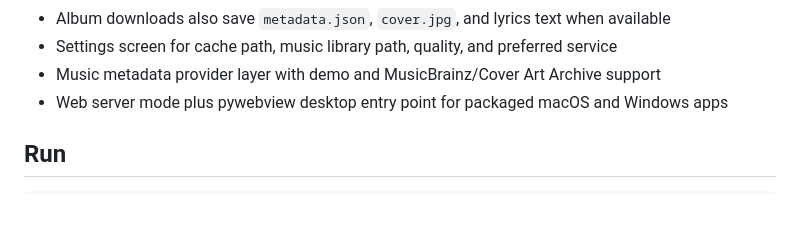
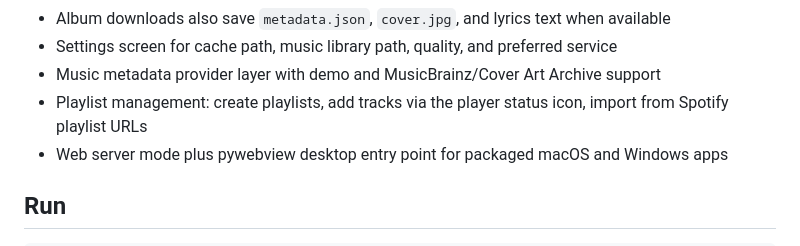
Before and after one commit to mindingulove/MindinguFlac, a Markdown page: README.md, the part around one of its changes. Drawn GitHub-style; blank space fills up the shorter version.

Commit message:
Update README: add screenshot, desktop version, playlist feature

```diff
--- a/README.md
+++ b/README.md
@@ -29,6 +31,7 @@ The app uses SpotiFLAC-backed direct service downloads for listening, caching, a
 - Album downloads also save `metadata.json`, `cover.jpg`, and lyrics text when available
 - Settings screen for cache path, music library path, quality, and preferred service
 - Music metadata provider layer with demo and MusicBrainz/Cover Art Archive support
+- Playlist management: create playlists, add tracks via the player status icon, import from Spotify playlist URLs
 - Web server mode plus pywebview desktop entry point for packaged macOS and Windows apps
 
 ## Run
```
Also changed, not shown: other parts of README.md (+3 -1 lines).
